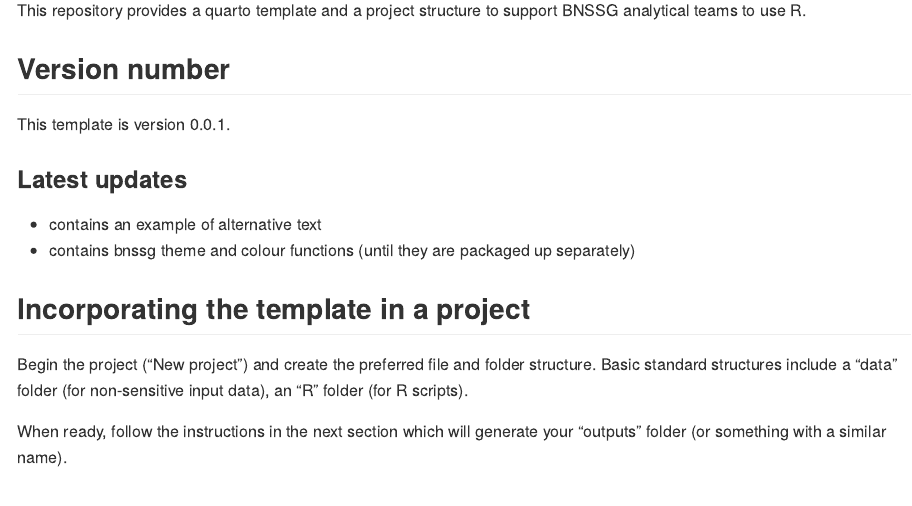
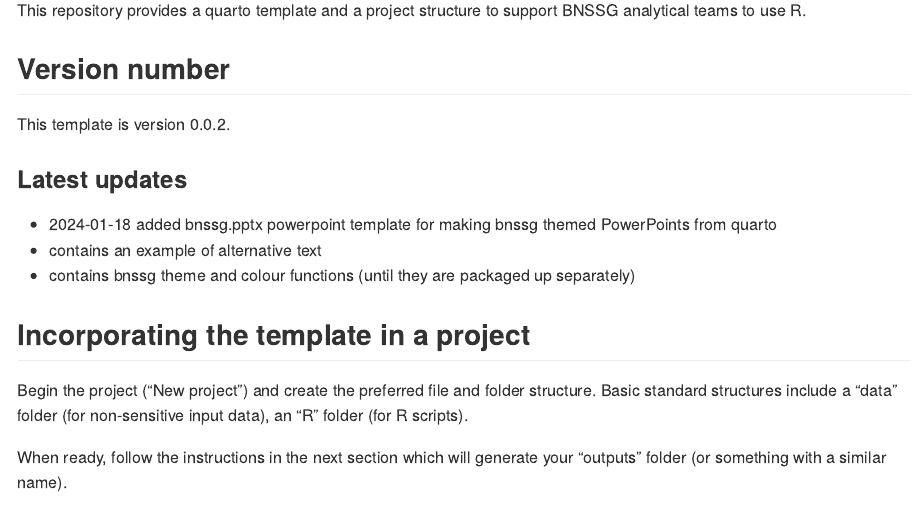
Before and after one commit to chrismainey/bnssg-quarto, an R Markdown document (README.Rmd): the page in a window 1100 px wide, from 110 px down. The pictures show the output file README.md that the author committed with the source, drawn offline in the style of GitHub.

Commit message:
updates README

```diff
--- a/README.Rmd
+++ b/README.Rmd
@@ -17,10 +17,11 @@ This repository provides a quarto template and a project structure to support BN
 
 ## Version number
 
-This template is version 0.0.1.
+This template is version 0.0.2.
 
 ### Latest updates
 
+* 2024-01-18 added bnssg.pptx powerpoint template for making bnssg themed PowerPoints from quarto
 * contains an example of alternative text
 * contains bnssg theme and colour functions (until they are packaged up separately)
 
```
Also changed, not shown: README.md.
